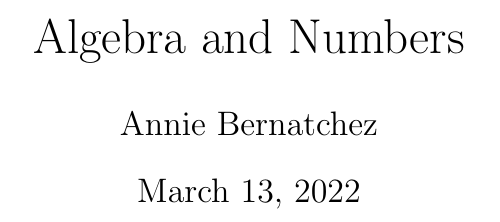
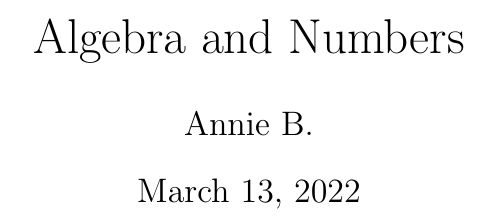
Before and after one commit to pierrebernatchez/mathsansmystere, a LaTeX document (algebra_and_numbers.tex): part of page 1 of 2, cut so that both start at the same text. Compiled offline with pdfLaTeX.

Commit message:
Auhor changed

```diff
--- a/algebra_and_numbers.tex
+++ b/algebra_and_numbers.tex
@@ -1,7 +1,7 @@
 \documentclass{article}
 
 \title{Algebra and Numbers}
-\author{Annie Bernatchez}
+\author{Annie B.}
 
 \begin{document}
   \pagenumbering{gobble}
```
